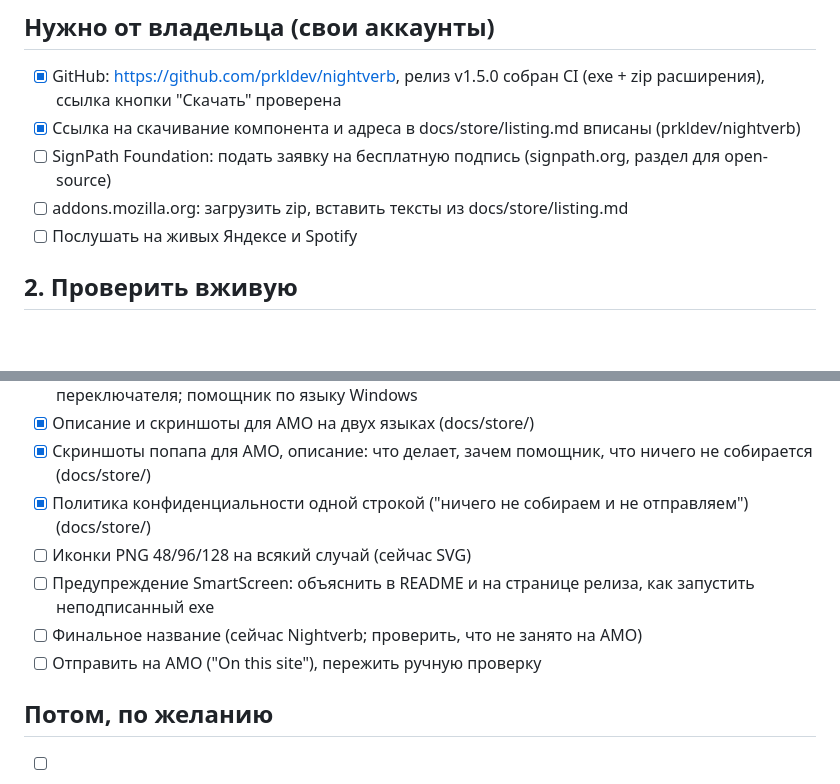
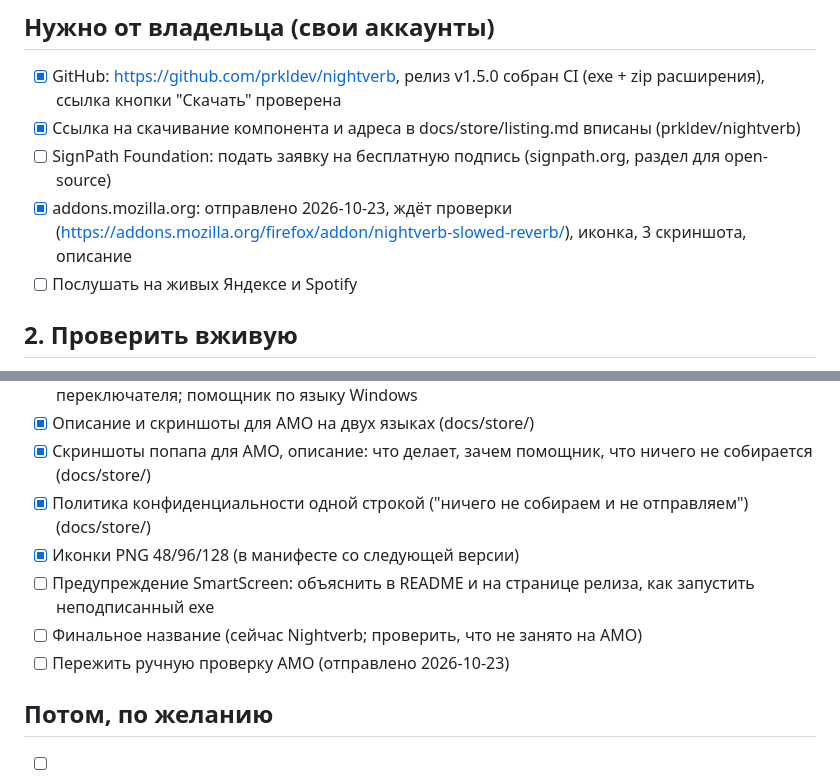
Before and after one commit to prkldev/nightverb, a Markdown page: TODO.md, 2 parts joined by grey strips. Rendered like a GitHub page; blank space fills up the shorter version.

Commit message:
Task list: submitted to addons.mozilla.org

```diff
--- a/TODO.md
+++ b/TODO.md
@@ -37,7 +37,7 @@
 - [x] GitHub: https://github.com/prkldev/nightverb, релиз v1.5.0 собран CI (exe + zip расширения), ссылка кнопки "Скачать" проверена
 - [x] Ссылка на скачивание компонента и адреса в docs/store/listing.md вписаны (prkldev/nightverb)
 - [ ] SignPath Foundation: подать заявку на бесплатную подпись (signpath.org, раздел для open-source)
-- [ ] addons.mozilla.org: загрузить zip, вставить тексты из docs/store/listing.md
+- [x] addons.mozilla.org: отправлено 2026-10-23, ждёт проверки (https://addons.mozilla.org/firefox/addon/nightverb-slowed-reverb/), иконка, 3 скриншота, описание
 - [ ] Послушать на живых Яндексе и Spotify
 
 ## 2. Проверить вживую
@@ -55,10 +55,10 @@
 - [x] Описание и скриншоты для AMO на двух языках (docs/store/)
 - [x] Скриншоты попапа для AMO, описание: что делает, зачем помощник, что ничего не собирается (docs/store/)
 - [x] Политика конфиденциальности одной строкой ("ничего не собираем и не отправляем") (docs/store/)
-- [ ] Иконки PNG 48/96/128 на всякий случай (сейчас SVG)
+- [x] Иконки PNG 48/96/128 (в манифесте со следующей версии)
 - [ ] Предупреждение SmartScreen: объяснить в README и на странице релиза, как запустить неподписанный exe
 - [ ] Финальное название (сейчас Nightverb; проверить, что не занято на AMO)
-- [ ] Отправить на AMO ("On this site"), пережить ручную проверку
+- [ ] Пережить ручную проверку AMO (отправлено 2026-10-23)
 
 ## Потом, по желанию
 
```
